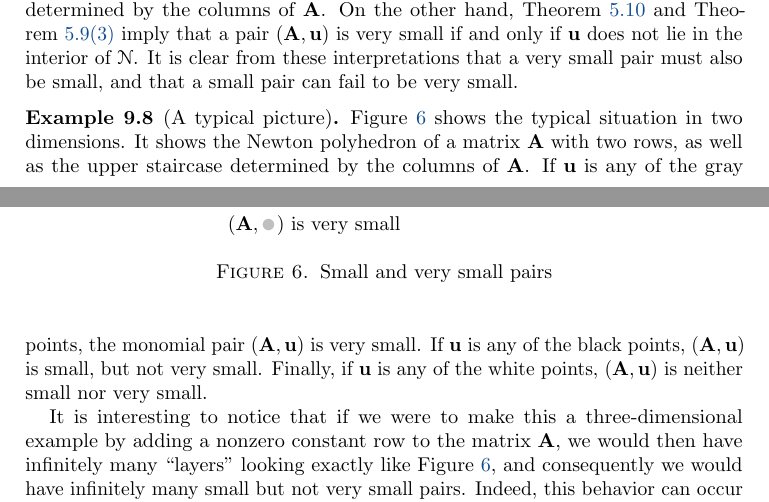
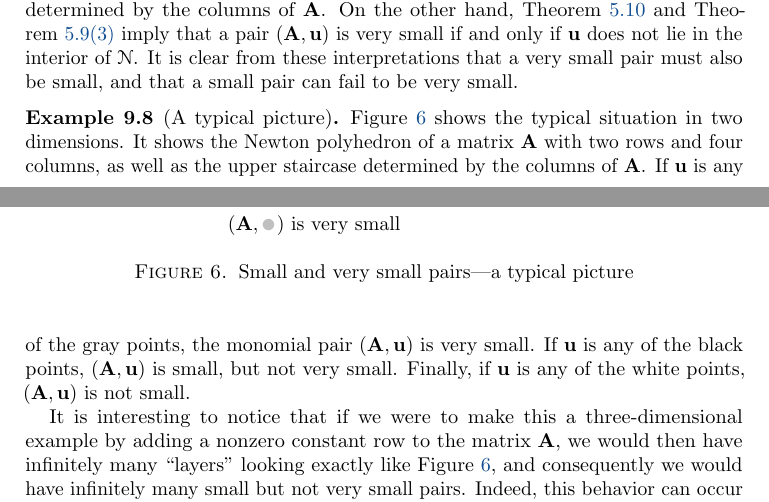
Before and after one commit to pplt/aip, a LaTeX paper (aip.tex): two parts of pages 35 and 36 of 69, joined at a grey line, cut so that both start at the same text. Compiled offline with pdfLaTeX.

```diff
--- a/aip.tex
+++ b/aip.tex
@@ -1829,14 +1829,14 @@
         $(\matA,\mathbin{\vcenter{\hbox{\scalebox{1.5}{$\bullet$}}}})$ is small (but not very small)\\[1mm]
         $(\matA,\textcolor{lightgray}{\mathbin{\vcenter{\hbox{\scalebox{1.5}{$\bullet$}}}}})$ is very small
       \end{tabular}
-      \caption{Small and very small pairs}
+      \caption{Small and very small pairs---a typical picture}
       \label{fig: small vs very small}
    \end{figure}
    \Cref{fig: small vs very small} shows the typical situation in two dimensions.
-   It shows the Newton polyhedron of a matrix $\matA$ with two rows, as well as the upper staircase determined by the columns of $\matA$.
+   It shows the Newton polyhedron of a matrix $\matA$ with two rows and four columns, as well as the upper staircase determined by the columns of $\matA$.
    If $\vv{u}$ is any of the gray points, the monomial pair $(\matA,\vv{u})$ is very small.
    If $\vv{u}$ is any of the black points, $(\matA,\vv{u})$ is small, but not very small.
-   Finally, if $\vv{u}$ is any of the white points, $(\matA,\vv{u})$ is neither small nor very small.
+   Finally, if $\vv{u}$ is any of the white points, $(\matA,\vv{u})$ is not small.
 
    It is interesting to notice that if we were to make this a three-dimensional example by adding a nonzero constant row to the matrix $\matA$, we would then have infinitely many ``layers'' looking exactly like \Cref{fig: small vs very small}, and consequently we would have infinitely many small but not very small pairs.
    Indeed, this behavior can occur for $\numvars \times n$ monomial matrices $\matA$ for which $m > 2$.
```
Also changed, not shown: 2 other files.
